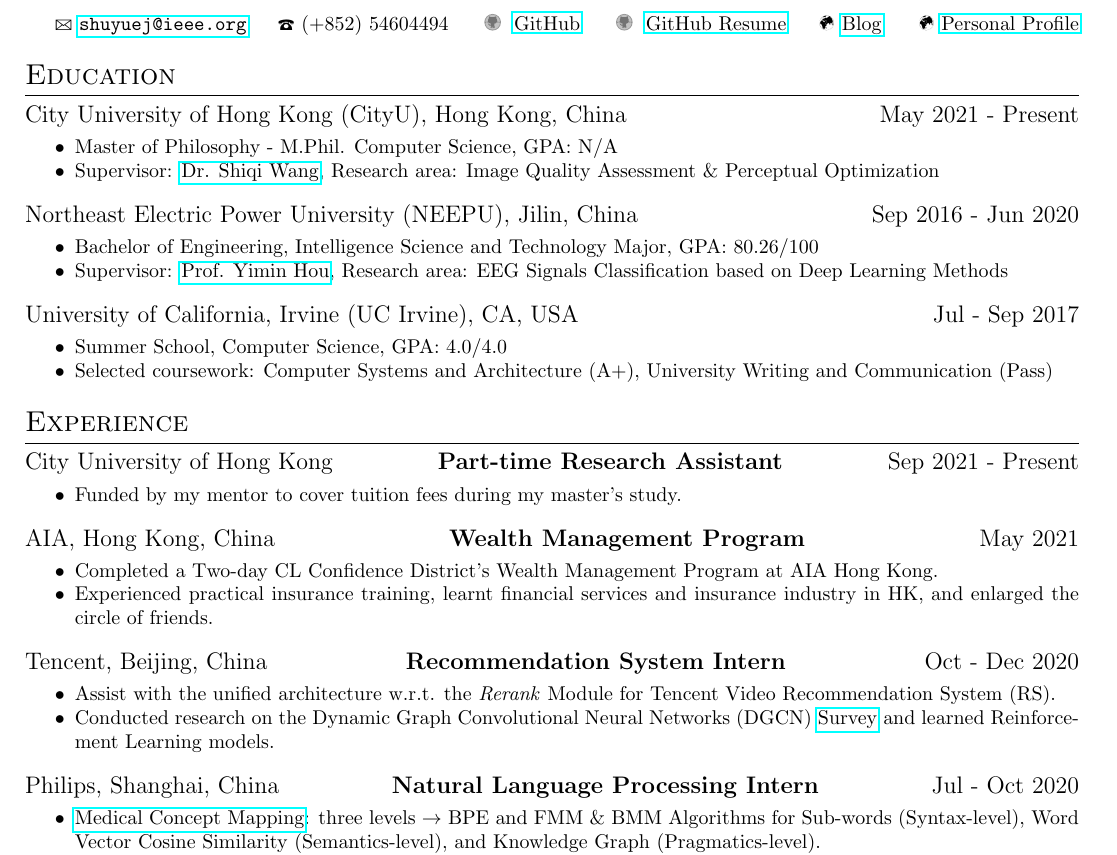
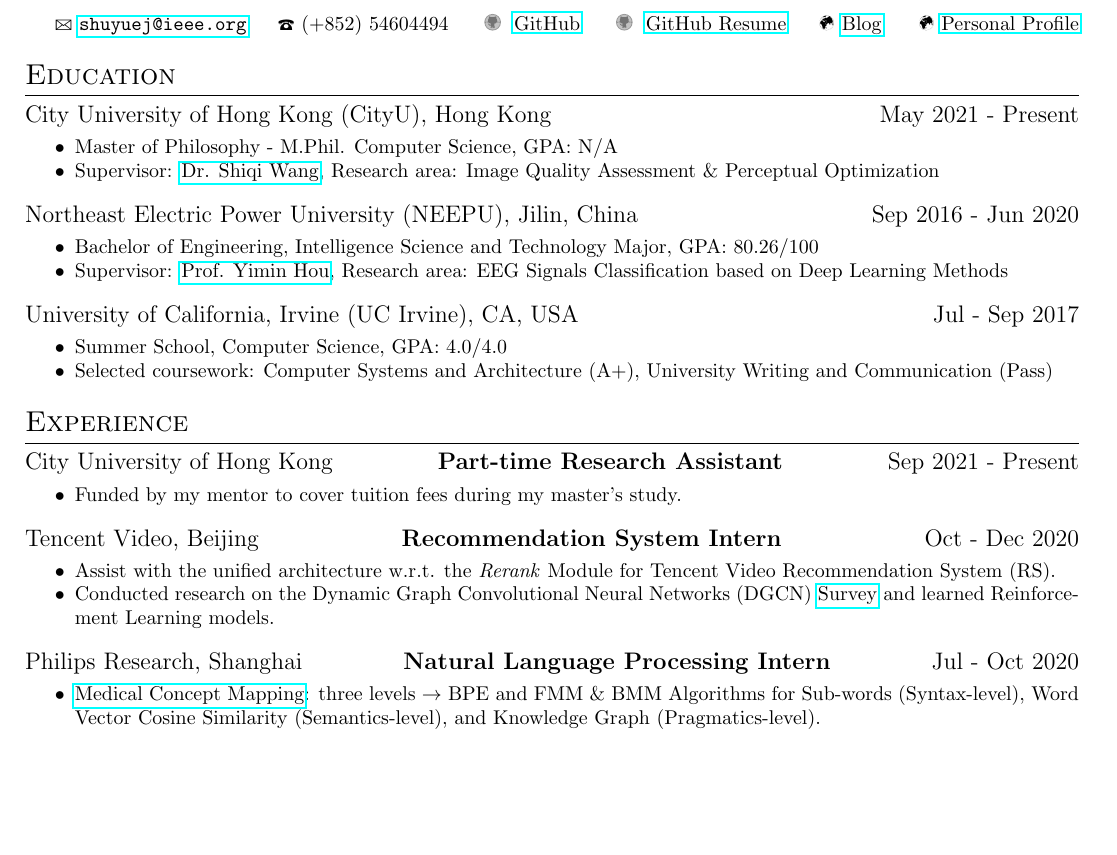
Before and after one commit to SuperBruceJia/SuperBruceJia.github.io, a LaTeX CV (CV-Latex/ShuyueJia-CV.tex): part of page 1 of 2, cut so that both start at the same text, the shorter picture padded with empty space. Compiled offline with pdfLaTeX.

Commit message:
update Files

```diff
--- a/CV-Latex/ShuyueJia-CV.tex
+++ b/CV-Latex/ShuyueJia-CV.tex
@@ -19,7 +19,7 @@
 \hspace*{\fill}
 
 \section{Education}
-\datedsubsection{City University of Hong Kong (CityU), Hong Kong, China}{}{May 2021 - Present}
+\datedsubsection{City University of Hong Kong (CityU), Hong Kong}{}{May 2021 - Present}
 \workitemstwo
 {Master of Philosophy - M.Phil. Computer Science, GPA: N/A}
 {Supervisor: \href{mailto:shiqwang@cityu.edu.hk}{Dr. Shiqi Wang}, Research area: Image Quality Assessment \& Perceptual Optimization}
@@ -41,17 +41,17 @@
 \workitemsone
 {Funded by my mentor to cover tuition fees during my master's study.}
 
-\datedsubsection{AIA, Hong Kong, China}{Wealth Management Program}{May 2021}
-\workitemstwo
-{Completed a Two-day CL Confidence District's Wealth Management Program at AIA Hong Kong.}
-{Experienced practical insurance training, learnt financial services and insurance industry in HK, and enlarged the circle of friends.}
+%\datedsubsection{AIA, Hong Kong, China}{Wealth Management Program}{May 2021}
+%\workitemstwo
+%{Completed a Two-day CL Confidence District's Wealth Management Program at AIA Hong Kong.}
+%{Experienced practical insurance training, learnt financial services and insurance industry in HK, and enlarged the circle of friends.}
 
-\datedsubsection{Tencent, Beijing, China}{Recommendation System Intern}{Oct - Dec 2020}
+\datedsubsection{Tencent Video, Beijing}{Recommendation System Intern}{Oct - Dec 2020}
 \workitemstwo
 {Assist with the unified architecture w.r.t. the \emph{Rerank} Module for Tencent Video Recommendation System (RS).}
 {Conducted research on the Dynamic Graph Convolutional Neural Networks (DGCN) \href{https://shuyuej.com/files/Dynamic-GCN-Survey.pdf}{Survey} and learned Reinforcement Learning models.}
 
-\datedsubsection{Philips, Shanghai, China}{Natural Language Processing Intern}{Jul - Oct 2020}
+\datedsubsection{Philips Research, Shanghai}{Natural Language Processing Intern}{Jul - Oct 2020}
 \workitemsthree
 {\href{https://github.com/SuperBruceJia/Medical-Concept-Mapping}{Medical Concept Mapping}: three levels $\rightarrow$ BPE and FMM \& BMM Algorithms for Sub-words (Syntax-level), Word Vector Cosine Similarity (Semantics-level), and Knowledge Graph (Pragmatics-level).}
 {\href{https://github.com/SuperBruceJia/MedicalNER}{Medical NER}: compared the performances of different models $\rightarrow$ CRF++, Character-level BiLSTM + CRF, Character-level BiLSTM + Word-level BiLSTM / CNNs + CRF, and deployed the models using Flask and Docker as web apps. Codes are available \href{https://github.com/SuperBruceJia/pytorch-flask-deploy-webapp}{here}, and the Docker Images are available on \href{https://hub.docker.com/u/shuyuej}{Docker Hub}.}
```
Also changed, not shown: CV-Latex/ShuyueJia-CV.pdf, CV-Latex/ShuyueJia-CV.tex (2 more changed lines), 4 other files.
